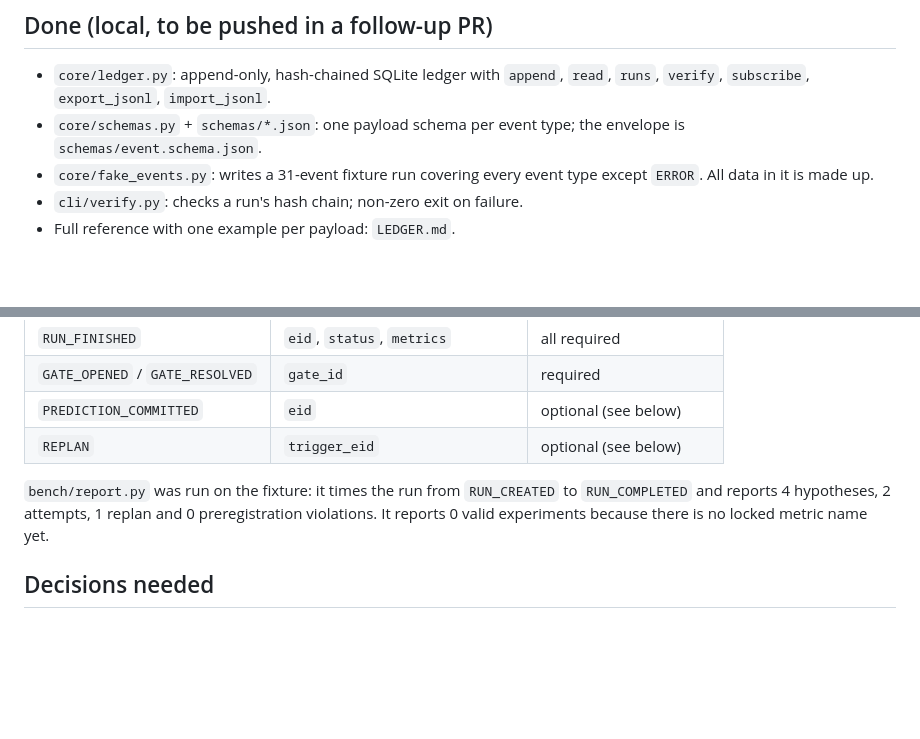
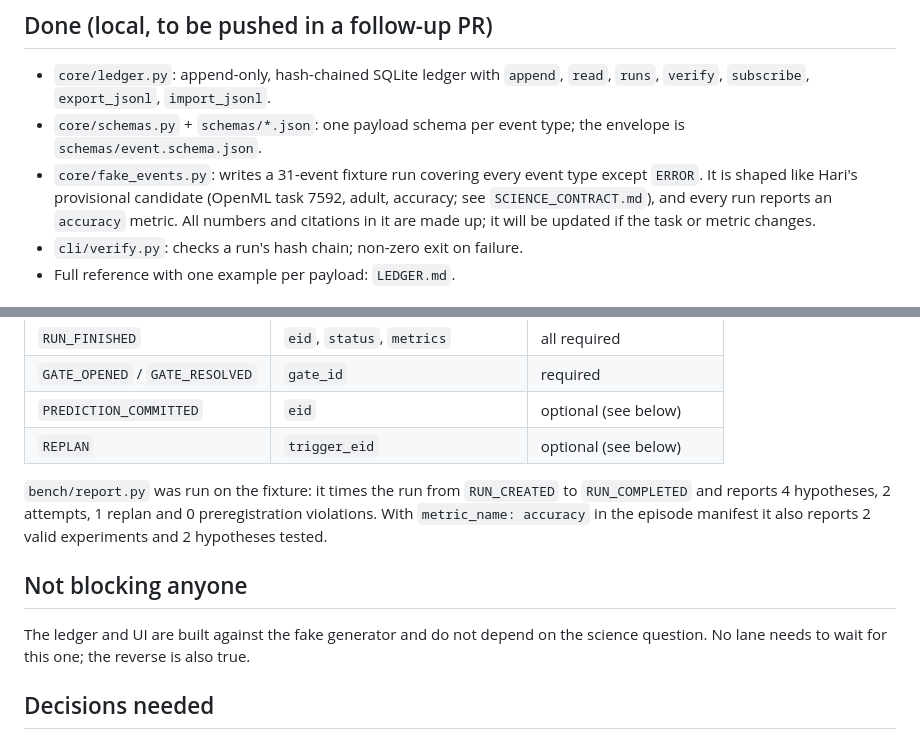
Before and after one commit to nothariharan/forge, a Markdown page: docs/coordination/CORE_UI.md, 2 parts joined by grey strips. GitHub-like rendering; blank space fills up the shorter version.

```diff
--- a/docs/coordination/CORE_UI.md
+++ b/docs/coordination/CORE_UI.md
@@ -8,7 +8,7 @@
 
 - `core/ledger.py`: append-only, hash-chained SQLite ledger with `append`, `read`, `runs`, `verify`, `subscribe`, `export_jsonl`, `import_jsonl`.
 - `core/schemas.py` + `schemas/*.json`: one payload schema per event type; the envelope is `schemas/event.schema.json`.
-- `core/fake_events.py`: writes a 31-event fixture run covering every event type except `ERROR`. All data in it is made up.
+- `core/fake_events.py`: writes a 31-event fixture run covering every event type except `ERROR`. It is shaped like Hari's provisional candidate (OpenML task 7592, adult, accuracy; see `SCIENCE_CONTRACT.md`), and every run reports an `accuracy` metric. All numbers and citations in it are made up; it will be updated if the task or metric changes.
 - `cli/verify.py`: checks a run's hash chain; non-zero exit on failure.
 - Full reference with one example per payload: `LEDGER.md`.
 
@@ -37,7 +37,11 @@ Confirmed and implemented as proposed:
 | `PREDICTION_COMMITTED` | `eid` | optional (see below) |
 | `REPLAN` | `trigger_eid` | optional (see below) |
 
-`bench/report.py` was run on the fixture: it times the run from `RUN_CREATED` to `RUN_COMPLETED` and reports 4 hypotheses, 2 attempts, 1 replan and 0 preregistration violations. It reports 0 valid experiments because there is no locked metric name yet.
+`bench/report.py` was run on the fixture: it times the run from `RUN_CREATED` to `RUN_COMPLETED` and reports 4 hypotheses, 2 attempts, 1 replan and 0 preregistration violations. With `metric_name: accuracy` in the episode manifest it also reports 2 valid experiments and 2 hypotheses tested.
+
+## Not blocking anyone
+
+The ledger and UI are built against the fake generator and do not depend on the science question. No lane needs to wait for this one; the reverse is also true.
 
 ## Decisions needed
 
```
Also changed, not shown: LEDGER.md (+11 -10 lines).
